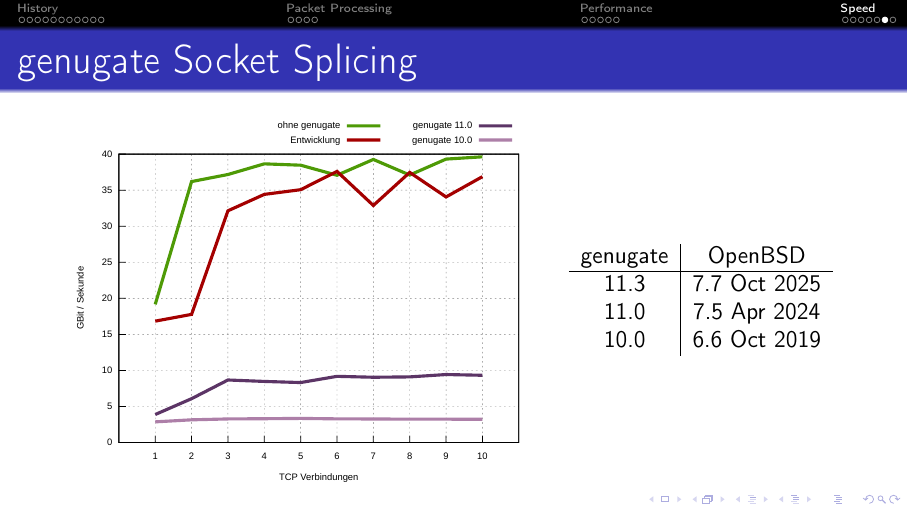
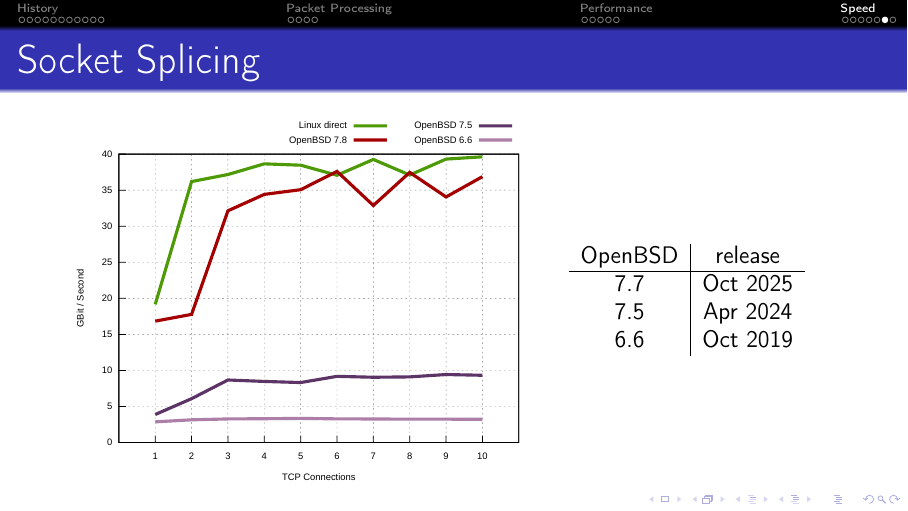
Before and after one commit to bluhm/talk-protomp, LaTeX slides (protomp-slides.tex): page 28 of 29. Compiled offline with pdfLaTeX.

Commit message:
Replace genugate with OpenBSD releases.

```diff
--- a/protomp-slides.tex
+++ b/protomp-slides.tex
@@ -862,21 +862,21 @@
 \end{itemize}
 \end{frame}
 
-\subsection{genugate Socket Splicing}
-\begin{frame}{genugate Socket Splicing}
+\subsection{Socket Splicing}
+\begin{frame}{Socket Splicing}
 \begin{tabular}{cc}
 	\begin{minipage}{.6\linewidth}
-	    \includegraphics[height=0.8\textheight]{images/10vs11-dev.pdf}
+	    \includegraphics[height=0.8\textheight]{images/66vscur.pdf}
 	\end{minipage}
     &
 	\begin{minipage}{.3\linewidth}
 	    \small
 	    \begin{tabular}{c|c}
-		genugate   & OpenBSD \\
+		OpenBSD & release \\
 		\hline
-		11.3       & 7.7 Oct 2025 \\
-		11.0       & 7.5 Apr 2024 \\
-		10.0       & 6.6 Oct 2019 \\
+		7.7 & Oct 2025 \\
+		7.5 & Apr 2024 \\
+		6.6 & Oct 2019 \\
 	    \end{tabular}
 	\end{minipage}
     \\
```
Also changed, not shown: Makefile, images/10vs11-dev.pdf (deleted), images/66vscur.pdf (added), images/66vscur.svg.
